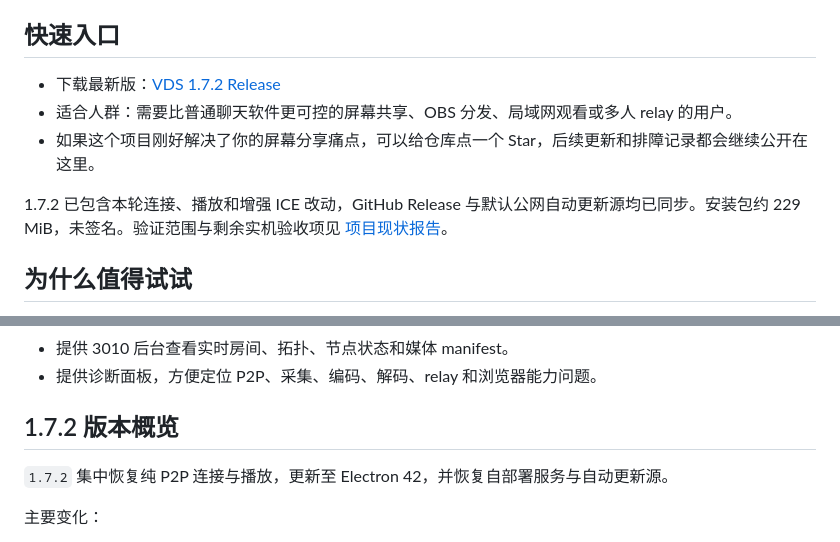
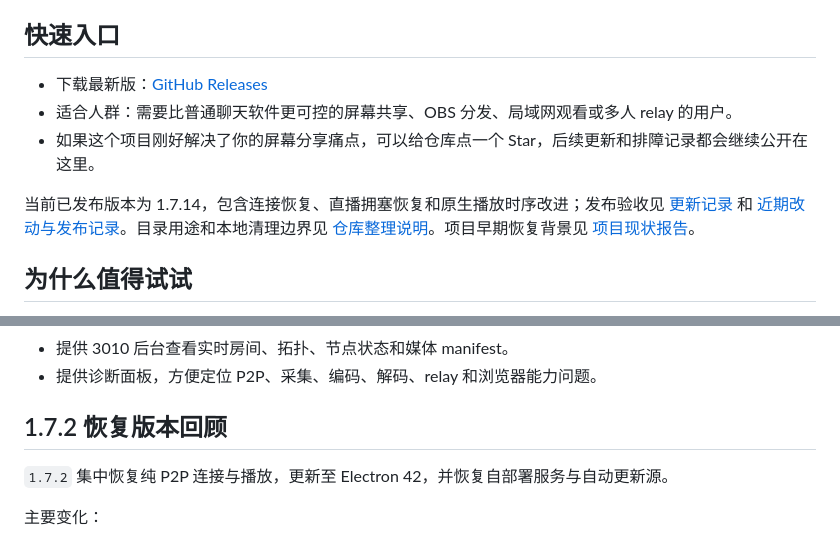
Before and after one commit to M4rkzzz/VDS, a Markdown page: README.md, 2 parts joined by grey strips. GitHub-like rendering.

Commit message:
docs: record artifact cleanup and clarify repository layout
[skip render]

```diff
--- a/README.md
+++ b/README.md
@@ -14,11 +14,11 @@ VDS 是一套为“把画面稳定地给很多人看”而做的屏幕共享工
 
 ## 快速入口
 
-- 下载最新版：[VDS 1.7.2 Release](https://github.com/M4rkzzz/VDS/releases/tag/v1.7.2)
+- 下载最新版：[GitHub Releases](https://github.com/M4rkzzz/VDS/releases/latest)
 - 适合人群：需要比普通聊天软件更可控的屏幕共享、OBS 分发、局域网观看或多人 relay 的用户。
 - 如果这个项目刚好解决了你的屏幕分享痛点，可以给仓库点一个 Star，后续更新和排障记录都会继续公开在这里。
 
-1.7.2 已包含本轮连接、播放和增强 ICE 改动，GitHub Release 与默认公网自动更新源均已同步。安装包约 229 MiB，未签名。验证范围与剩余实机验收项见 [项目现状报告](docs/PROJECT_STATUS.md)。
+当前已发布版本为 1.7.14，包含连接恢复、直播拥塞恢复和原生播放时序改进；发布验收见 [更新记录](CHANGELOG.md) 和 [近期改动与发布记录](MEDIA_REFACTOR_PLAN.md#2-近期改动与发布记录)。目录用途和本地清理边界见 [仓库整理说明](docs/REPOSITORY_LAYOUT.md)。项目早期恢复背景见 [项目现状报告](docs/PROJECT_STATUS.md)。
 
 ## 为什么值得试试
 
@@ -45,7 +45,7 @@ VDS 是一套为“把画面稳定地给很多人看”而做的屏幕共享工
 - 提供 3010 后台查看实时房间、拓扑、节点状态和媒体 manifest。
 - 提供诊断面板，方便定位 P2P、采集、编码、解码、relay 和浏览器能力问题。
 
-## 1.7.2 版本概览
+## 1.7.2 恢复版本回顾
 
 `1.7.2` 集中恢复纯 P2P 连接与播放，更新至 Electron 42，并恢复自部署服务与自动更新源。
 
```
Also changed, not shown: docs/REPOSITORY_LAYOUT.md (added, +21 -0 lines).
